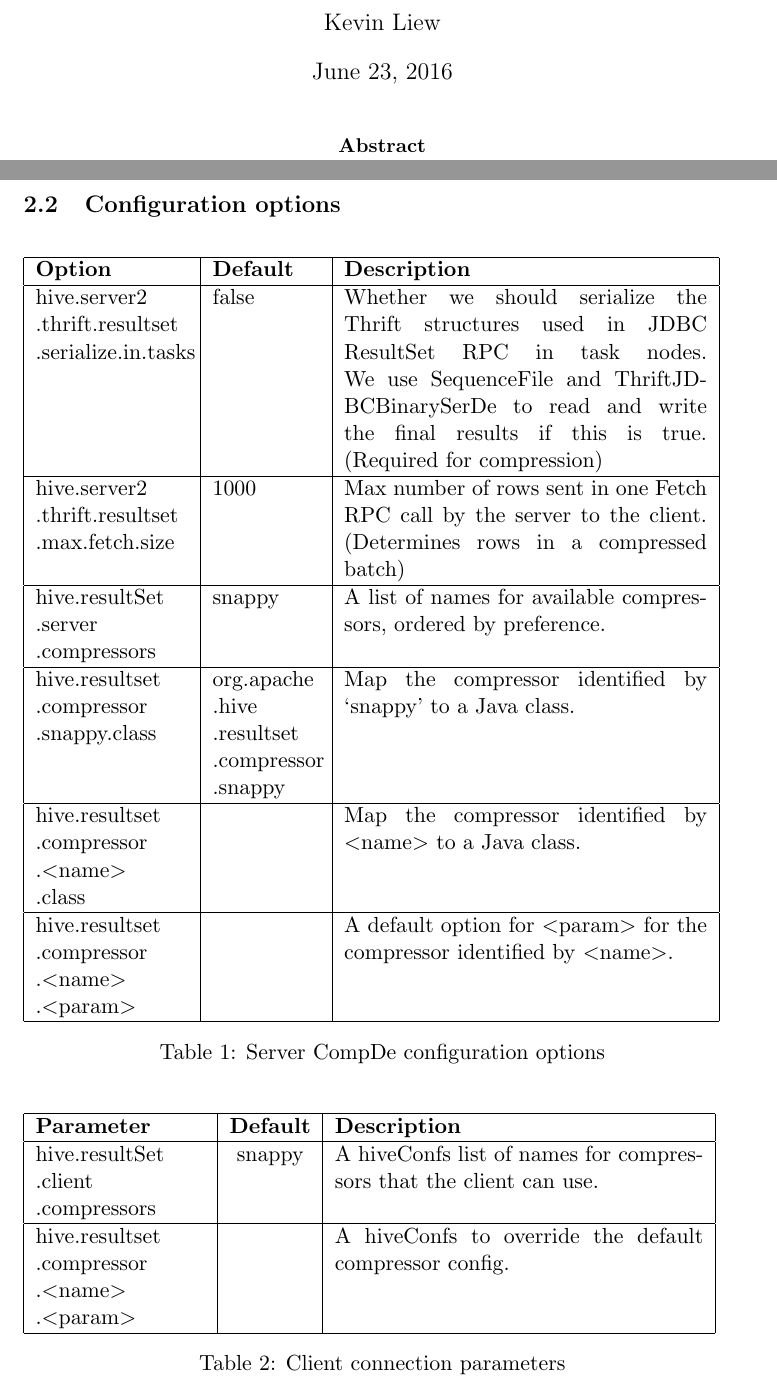
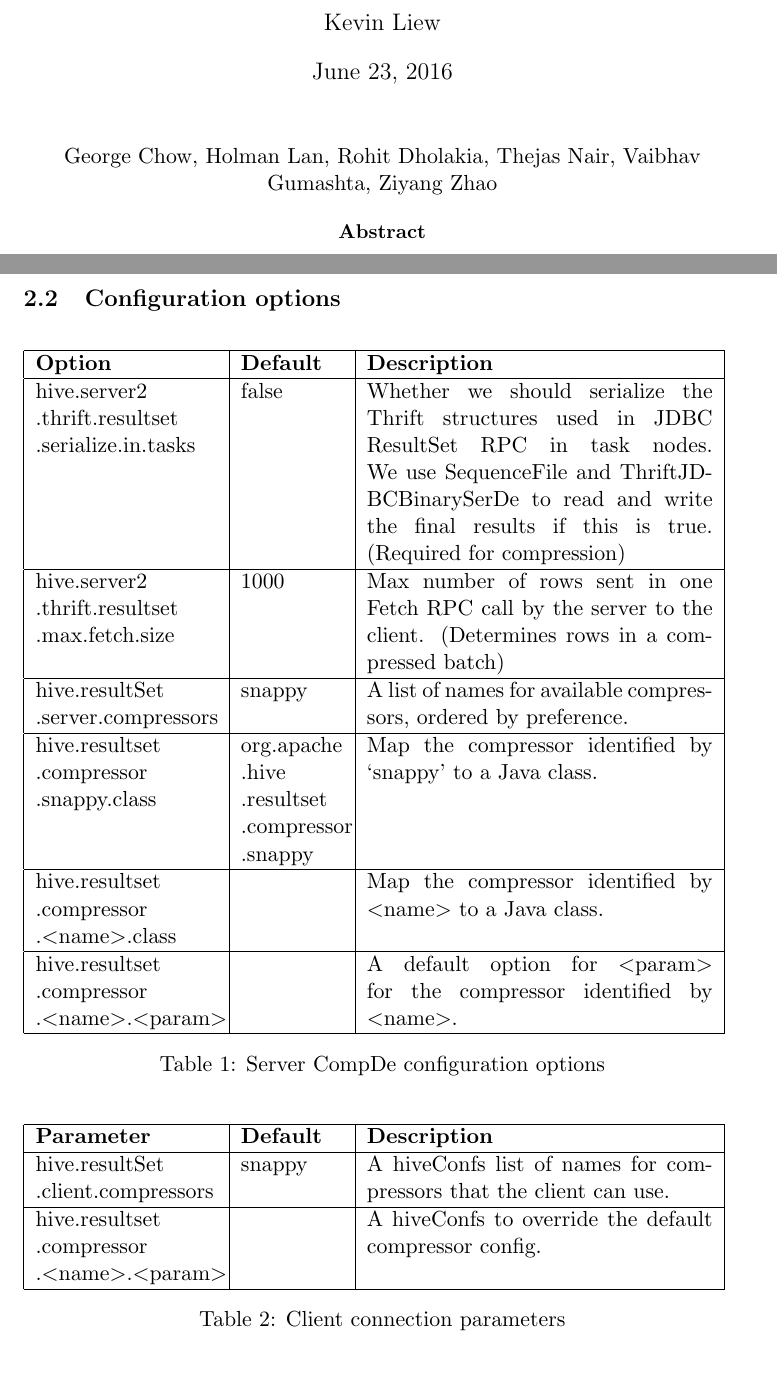
Before and after one commit to kliewkliew/HIVE-13680, a LaTeX paper (proposal/proposal.tex): two parts of pages 1 and 3 of 5, joined at a grey line, cut so that both start at the same text. Compiled offline with pdfLaTeX.

Commit message:
Formatting

```diff
--- a/proposal/proposal.tex
+++ b/proposal/proposal.tex
@@ -20,6 +20,10 @@
 \begin{document}
 
 \maketitle
+\thanks{
+	\begin{center}
+		George Chow, Holman Lan, Rohit Dholakia, Thejas Nair, Vaibhav Gumashta, Ziyang Zhao
+	\end{center}}
 
 \begin{abstract}
 
@@ -106,13 +110,12 @@
 				.thrift.resultset\linebreak
 				.max.fetch.size
 				& 1000
-				& Max number of rows sent in one Fetch RPC call by the server to the client.\linebreak
+				& Max number of rows sent in one Fetch RPC call by the server to the client.
 				(Determines rows in a compressed batch)
 				\\ \hline
 
 				hive.resultSet\linebreak
-				.server\linebreak
-				.compressors
+				.server.compressors
 				& snappy
 				& A list of names for available compressors, ordered by preference.
 				\\ \hline
@@ -126,7 +129,7 @@
 
 				hive.resultset\linebreak
 				.compressor\linebreak
-				.\textless name\textgreater\linebreak
+				.\textless name\textgreater
 				.class
 				&
 				& Map the compressor identified by \textless name\textgreater\space to a Java class.
@@ -144,20 +147,19 @@
 		\end{table}
 
 		\begin{table}[H]
-			\begin{tabular}{| p{3cm} | c | p{6.5cm} |} \hline
+			\begin{tabular}{| p{3.2cm} | p{1.8cm} | p{6.1cm} |} \hline
 
 				\textbf{Parameter} & \textbf{Default} & \textbf{Description} \\ \hline
 
 				hive.resultSet\linebreak
-				.client\linebreak
-				.compressors
+				.client.compressors
 				& snappy
 				& A hiveConfs list of names for compressors that the client can use.
 				\\ \hline
 
 				hive.resultset\linebreak
 				.compressor\linebreak
-				.\textless name\textgreater\linebreak.\textless param\textgreater
+				.\textless name\textgreater.\textless param\textgreater
 				&
 				& A hiveConfs to override the default compressor config.
 				\\ \hline
```
Also changed, not shown: proposal/proposal.pdf, proposal/proposal.tex (8 more changed lines).
